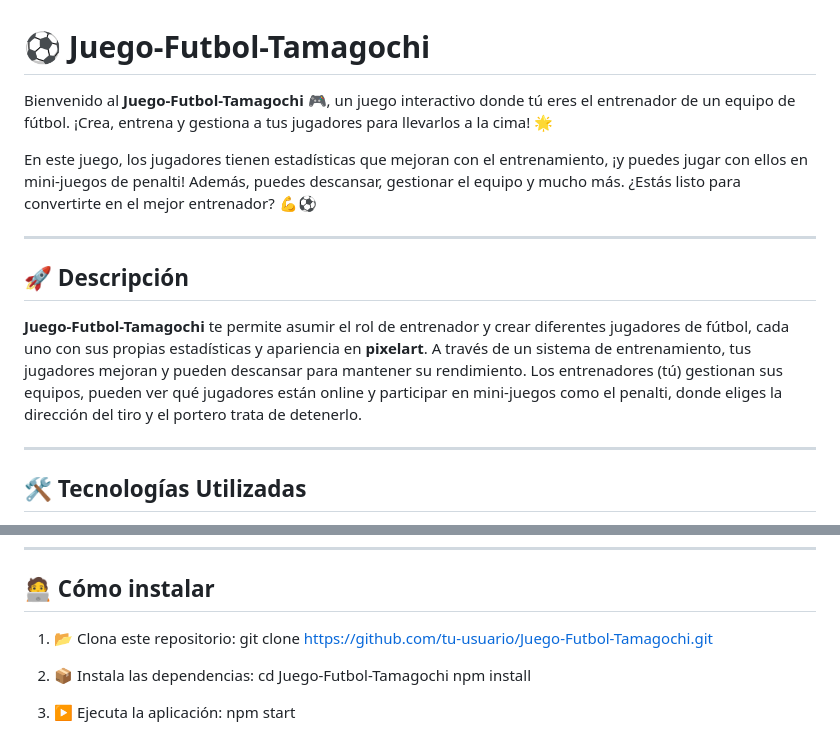
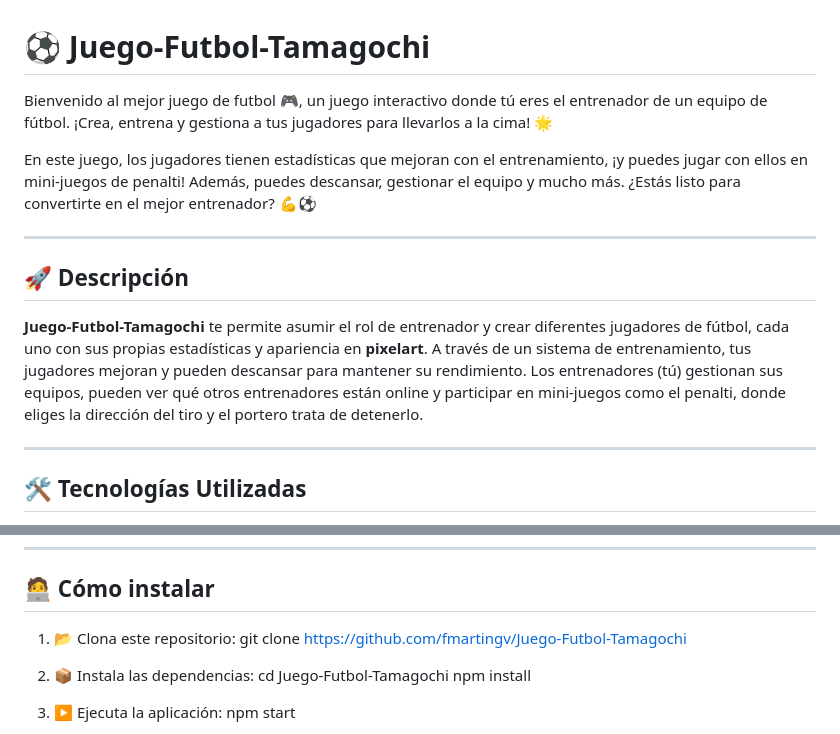
Before and after one commit to fmartingv/Juego-Futbol-CRUD, a Markdown page: README.md, 2 parts joined by grey strips. Drawn GitHub-style.

```diff
--- a/README.md
+++ b/README.md
@@ -1,6 +1,6 @@
 # ⚽ Juego-Futbol-Tamagochi
 
-Bienvenido al **Juego-Futbol-Tamagochi** 🎮, un juego interactivo donde tú eres el entrenador de un equipo de fútbol. ¡Crea, entrena y gestiona a tus jugadores para llevarlos a la cima! 🌟
+Bienvenido al mejor juego de futbol 🎮, un juego interactivo donde tú eres el entrenador de un equipo de fútbol. ¡Crea, entrena y gestiona a tus jugadores para llevarlos a la cima! 🌟
 
 En este juego, los jugadores tienen estadísticas que mejoran con el entrenamiento, ¡y puedes jugar con ellos en mini-juegos de penalti! Además, puedes descansar, gestionar el equipo y mucho más. ¿Estás listo para convertirte en el mejor entrenador? 💪⚽
 
@@ -8,7 +8,7 @@ En este juego, los jugadores tienen estadísticas que mejoran con el entrenamien
 
 ## 🚀 Descripción
 
-**Juego-Futbol-Tamagochi** te permite asumir el rol de entrenador y crear diferentes jugadores de fútbol, cada uno con sus propias estadísticas y apariencia en **pixelart**. A través de un sistema de entrenamiento, tus jugadores mejoran y pueden descansar para mantener su rendimiento. Los entrenadores (tú) gestionan sus equipos, pueden ver qué jugadores están online y participar en mini-juegos como el penalti, donde eliges la dirección del tiro y el portero trata de detenerlo.
+**Juego-Futbol-Tamagochi** te permite asumir el rol de entrenador y crear diferentes jugadores de fútbol, cada uno con sus propias estadísticas y apariencia en **pixelart**. A través de un sistema de entrenamiento, tus jugadores mejoran y pueden descansar para mantener su rendimiento. Los entrenadores (tú) gestionan sus equipos, pueden ver qué otros entrenadores están online y participar en mini-juegos como el penalti, donde eliges la dirección del tiro y el portero trata de detenerlo.
 
 ---
 
@@ -26,7 +26,7 @@ En este juego, los jugadores tienen estadísticas que mejoran con el entrenamien
 ## 🧑‍💻 Cómo instalar
 
 1. 📂 Clona este repositorio:
-   git clone https://github.com/tu-usuario/Juego-Futbol-Tamagochi.git
+   git clone https://github.com/fmartingv/Juego-Futbol-Tamagochi
 
 2. 📦 Instala las dependencias:
    cd Juego-Futbol-Tamagochi
```
